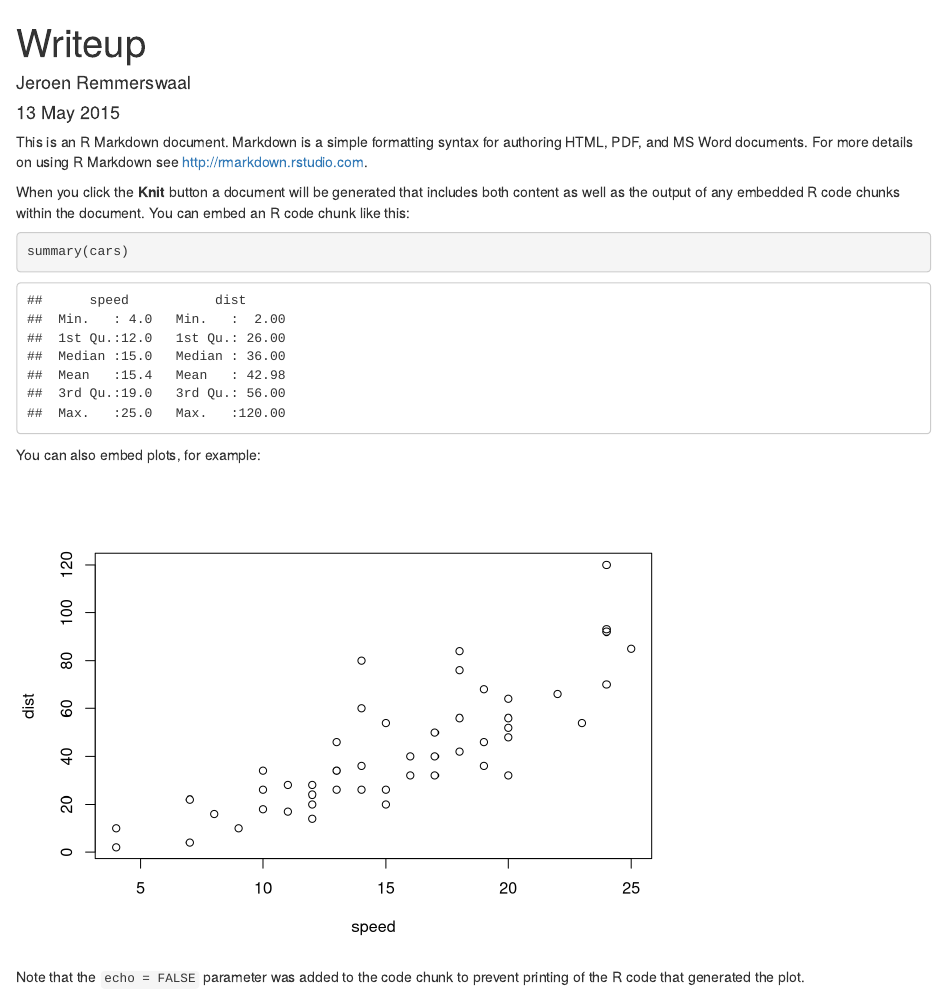
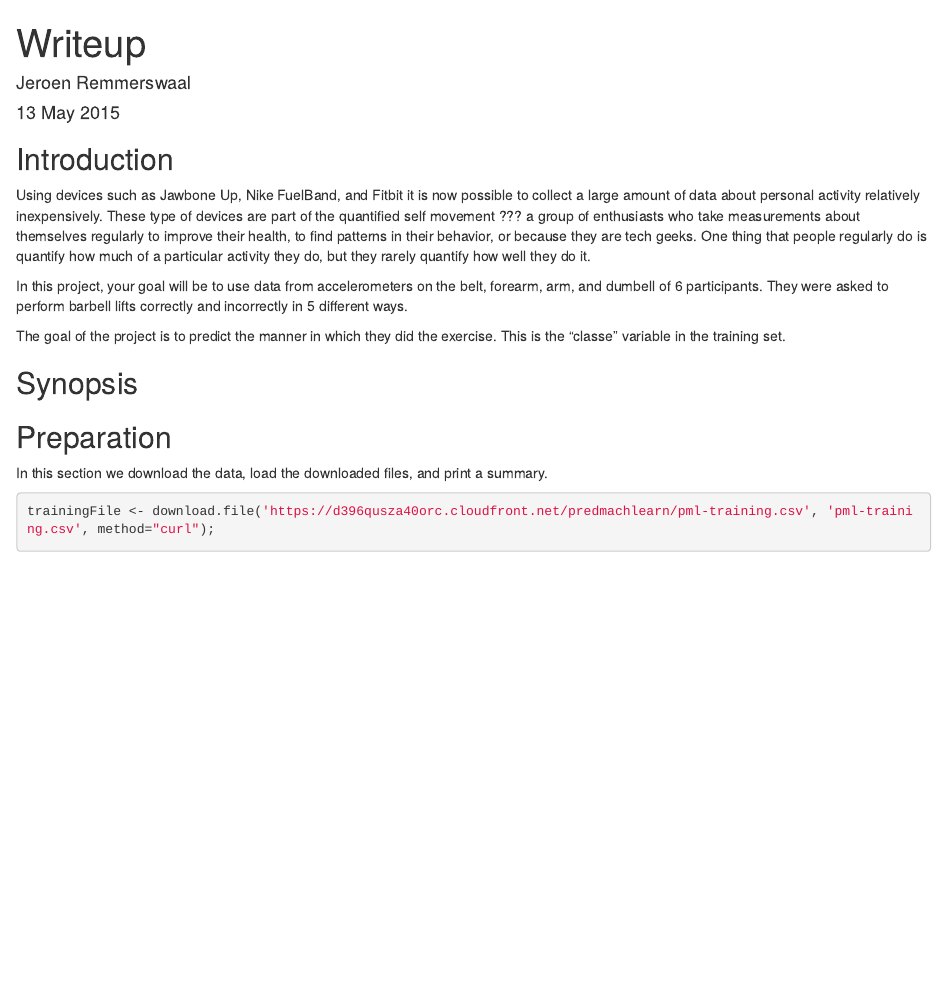
Before and after one commit to heartland1976/PracticalMachineLearning, an R Markdown document (WriteUp.Rmd): the page in a window 1100 px wide, from its top. Rendered offline with R 4.5, knitr and Pandoc, with nearby package versions; some code elsewhere in the file could not run offline.

Commit message:
First Commit

````diff
--- a/WriteUp.Rmd
+++ b/WriteUp.Rmd
@@ -5,9 +5,21 @@
 output: html_document
 ---
 
-This is an R Markdown document. Markdown is a simple formatting syntax for authoring HTML, PDF, and MS Word documents. For more details on using R Markdown see <http://rmarkdown.rstudio.com>.
+## Introduction
 
-When you click the **Knit** button a document will be generated that includes both content as well as the output of any embedded R code chunks within the document. You can embed an R code chunk like this:
+Using devices such as Jawbone Up, Nike FuelBand, and Fitbit it is now possible to collect a large amount of data about personal activity relatively inexpensively. These type of devices are part of the quantified self movement ??? a group of enthusiasts who take measurements about themselves regularly to improve their health, to find patterns in their behavior, or because they are tech geeks. One thing that people regularly do is quantify how much of a particular activity they do, but they rarely quantify how well they do it.
+
+In this project, your goal will be to use data from accelerometers on the belt, forearm, arm, and dumbell of 6 participants. They were asked to perform barbell lifts correctly and incorrectly in 5 different ways.
+
+The goal of the project is to predict the manner in which they did the exercise. This is the "classe" variable in the training set.
+
+## Synopsis
+
+
+## Preparation
+
+In this section we download the data, load the downloaded files, and print a summary.
 
 ```{r}
-summary(cars)
+
+trainingFile <- download.file('https://d396qusza40orc.cloudfront.net/predmachlearn/pml-training.csv', 'pml-training.csv', method="curl");
@@ -16,7 +36,0 @@
-You can also embed plots, for example:
-
-```{r, echo=FALSE}
-plot(cars)
-```
-
-Note that the `echo = FALSE` parameter was added to the code chunk to prevent printing of the R code that generated the plot.
````
Also changed, not shown: WriteUp.Rmd (11 more changed lines).
